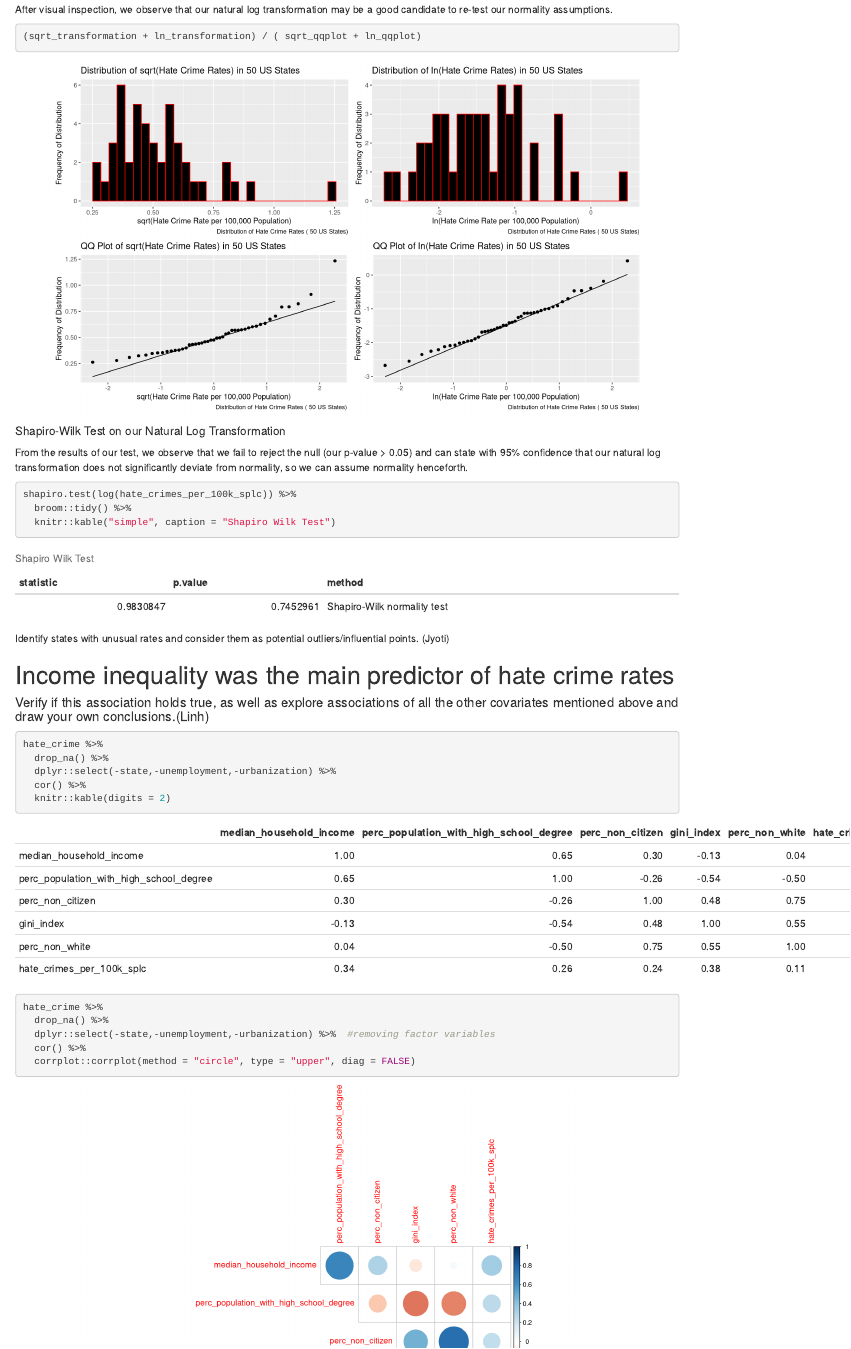
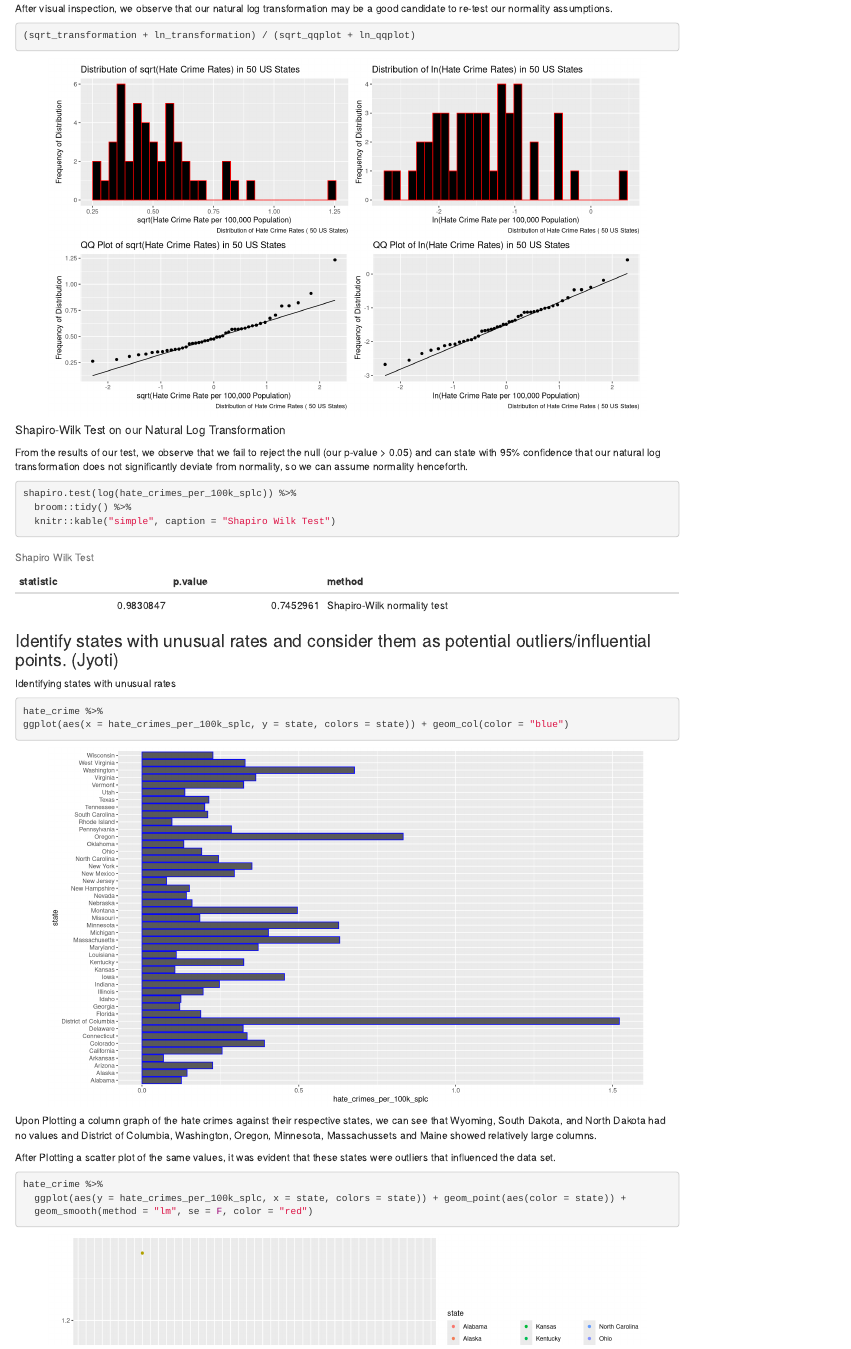
Before and after one commit to vihardesu/biostats_final_project, an R Markdown document (final_project_regression_analysis.Rmd): the page in a window 1100 px wide, from 3480 px down before the commit and from 3510 px down after it, so that both start at the same text. Rendered offline with R 4.5, knitr and Pandoc, with nearby package versions; some code elsewhere in the file could not run offline; column names are cleaned by a stand-in for the janitor package.

Commit message:
Adding outlier analysis for Jyoti

````diff
--- a/final_project_regression_analysis.Rmd
+++ b/final_project_regression_analysis.Rmd
@@ -185,7 +185,26 @@ shapiro.test(log(hate_crimes_per_100k_splc)) %>%
   knitr::kable("simple", caption = "Shapiro Wilk Test")
 ```
 
-Identify states with unusual rates and consider them as potential outliers/influential points. (Jyoti)
+### Identify states with unusual rates and consider them as potential outliers/influential points. (Jyoti)
+
+Identifying states with unusual rates
+
+```{r}
+hate_crime %>%
+ggplot(aes(x = hate_crimes_per_100k_splc, y = state, colors = state)) + geom_col(color = "blue")
+```
+
+Upon Plotting a column graph of the hate crimes against their respective states, we can see that Wyoming, South Dakota, and North Dakota had no values and District of Columbia, Washington, Oregon, Minnesota, Massachussets and Maine showed relatively large columns.
+
+After Plotting a scatter plot of the same values, it was evident that these states were outliers that influenced the data set.
+
+```{r}
+hate_crime %>%
+  ggplot(aes(y = hate_crimes_per_100k_splc, x = state, colors = state)) + geom_point(aes(color = state)) +
+  geom_smooth(method = "lm", se = F, color = "red")
+```
+
+
 
 
 # Income inequality was the main predictor of hate crime rates
````
Also changed, not shown: final_project_regression_analysis.Rmd (6 more changed lines), 3 other files.
